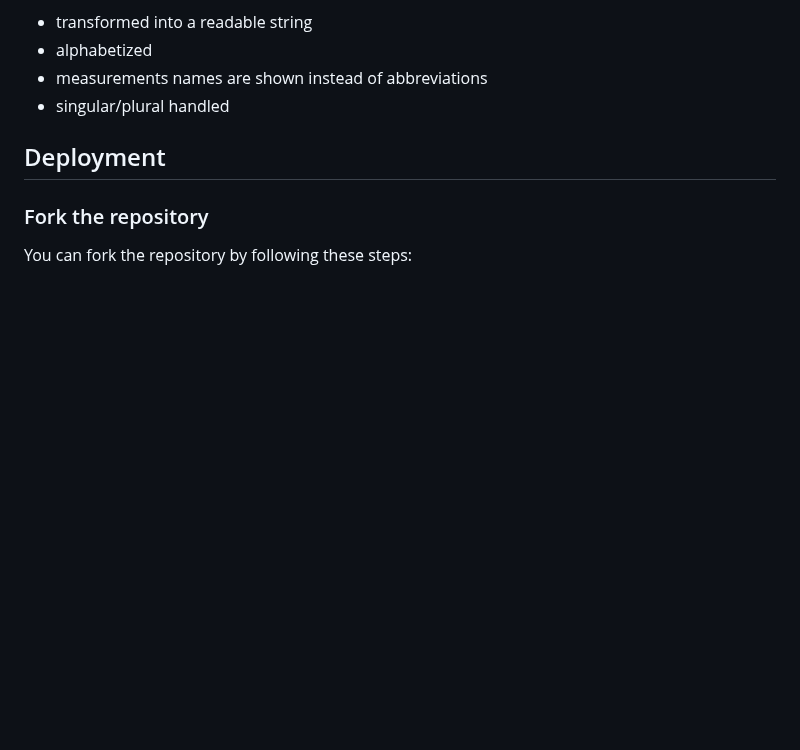
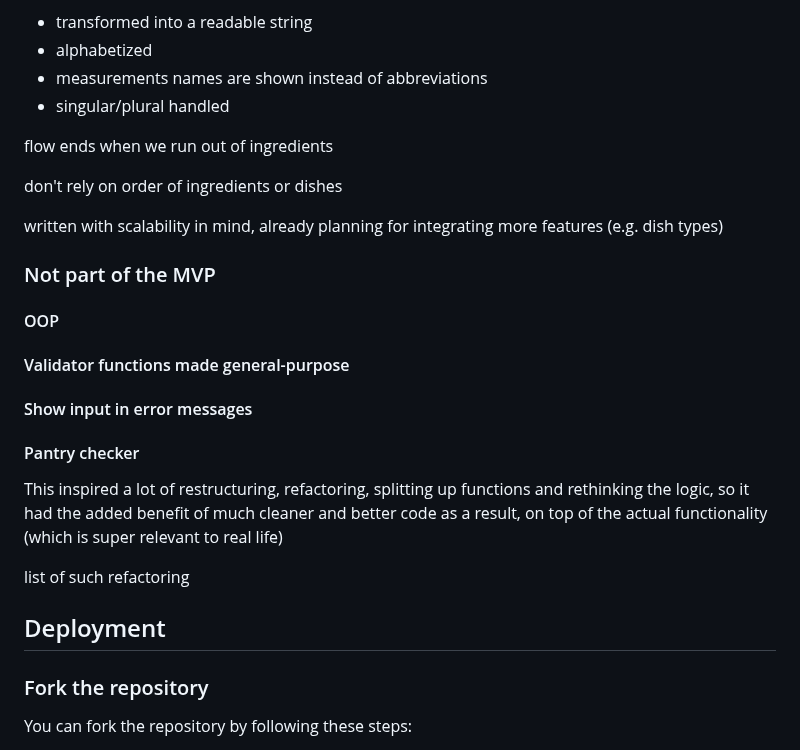
Before and after one commit to blahosyl/dinner-party, a Markdown page: README.md, the part around the change. Drawn GitHub-style; blank space fills up the shorter version.

Commit message:
add notes for Features #4

```diff
--- a/README.md
+++ b/README.md
@@ -216,6 +216,26 @@ list of ingredients is
 - measurements names are shown instead of abbreviations
 - singular/plural handled
 
+flow ends when we run out of ingredients
+
+don't rely on order of ingredients or dishes
+
+written with scalability in mind, already planning for integrating more features (e.g. dish types)
+
+### Not part of the MVP
+
+#### OOP
+
+#### Validator functions made general-purpose
+
+#### Show input in error messages
+
+#### Pantry checker
+
+This inspired a lot of restructuring, refactoring, splitting up functions and rethinking the logic, so it had the added benefit of much cleaner and better code as a result, on top of the actual functionality (which is super relevant to real life)
+
+list of such refactoring
+
 
 ## Deployment
 
```
